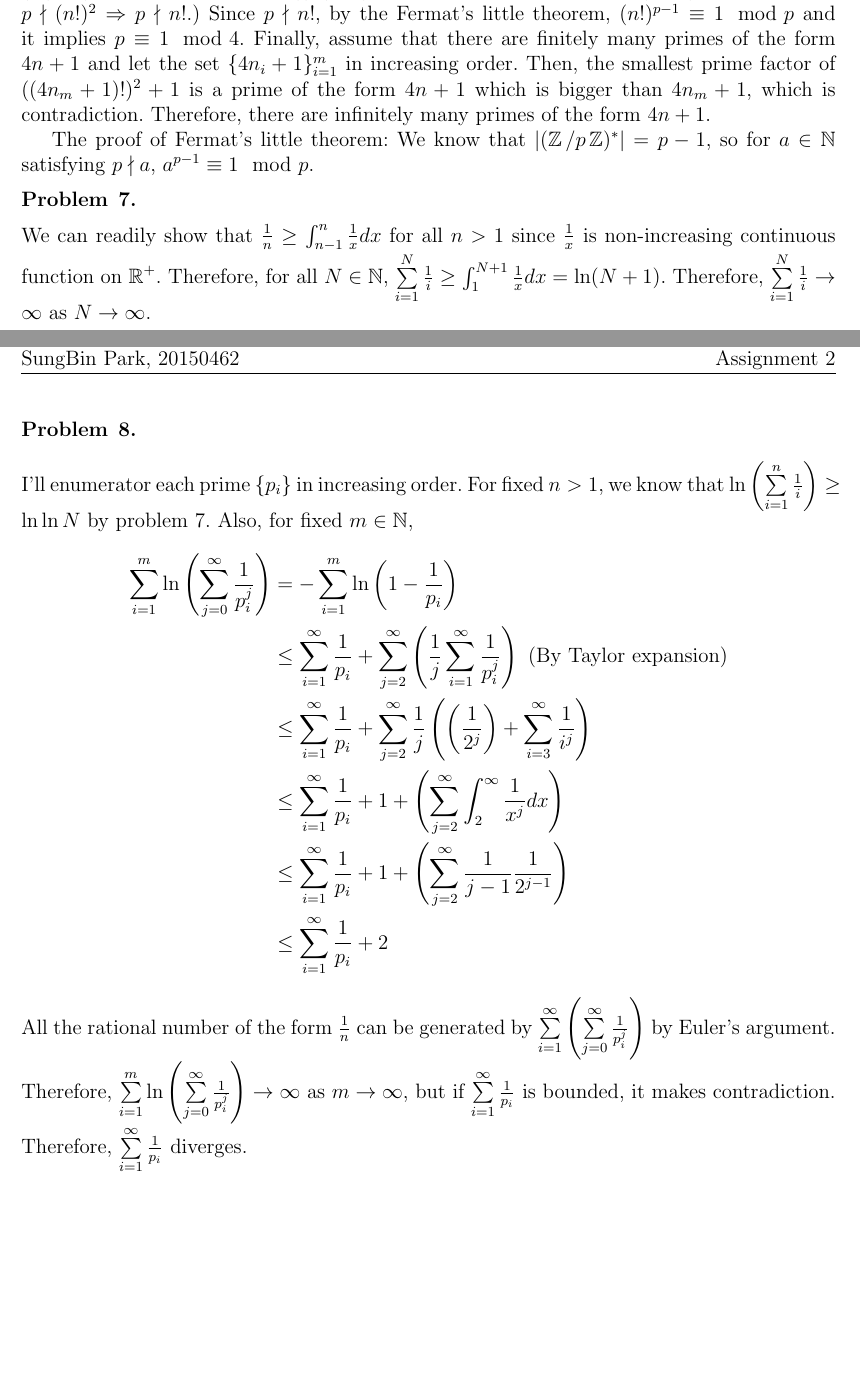
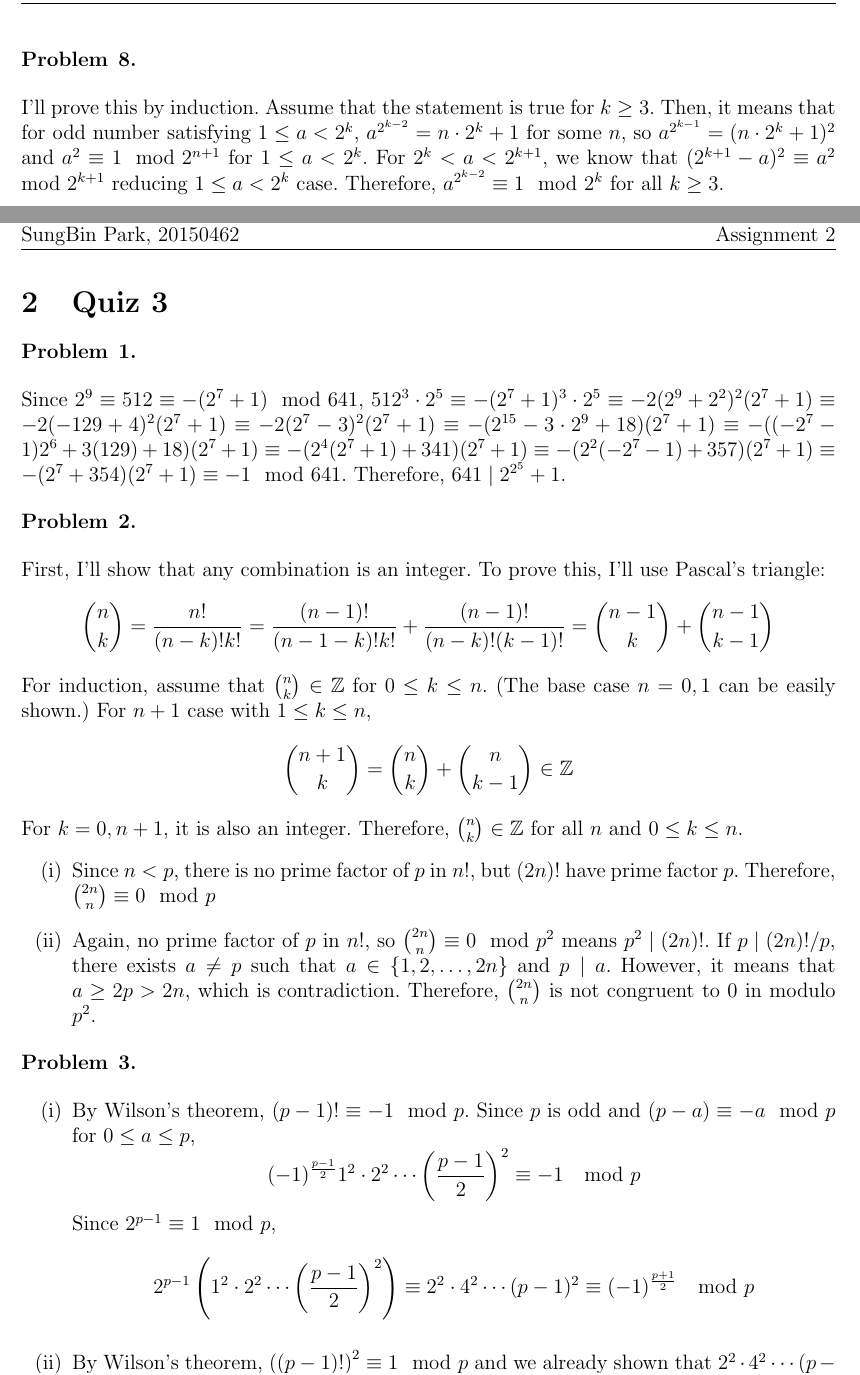
Before and after one commit to uno2942/2019-1_Intro_to_Number_Theory_HWs, a LaTeX document (Assign2.tex): two parts of pages 2 and 3 of 3 before the commit and two parts of pages 3 and 4 of 5 after it, joined at a grey line, cut at the place of the change, the shorter picture padded with empty space. Compiled offline with pdfLaTeX.

Commit message:
Need revision.

```diff
--- a/Assign2.tex
+++ b/Assign2.tex
@@ -107,12 +110,9 @@ Assume that there are only finite primes of the form $4n+3$, and such primes be
 %Copy the following block of text for each problem in the assignment.
 \begin{problem}{6}
 \end{problem}
-Consider a number $a=(n!)^2+1$ for a fixed $n$. I'll show that the minimal prime factor of $a$, will be denoted by $p$, is of form $4n+1$. If $p\leq n$, then $p\mid a\Rightarrow p\mid 1$, which is non-sense, so $p>n$. Since $p\mid a$, $(n!)^2\equiv -1\mod p$ and $(n!^2)^{\frac{p-1}{2}}\equiv (-1)^{\frac{p-1}{2}} \mod p$ since $(\zz/p\zz)^*$ has a ring structure. ($(\zz/p\zz)^*$ is a multiplicative group of $\zz/p\zz$.) Also, note that $p\nmid (n!)^2\Rightarrow p\nmid n!$.) Since $p\nmid n!$, by the Fermat's little theorem, $(n!)^{p-1}\equiv 1 \mod p$ and it implies $p \equiv 1 \mod 4$.
-Finally, assume that there are finitely many primes of the form $4n+1$ and let the set $\{4n_i+1\}_{i=1}^m$ in increasing order. Then, the smallest prime factor of $((4n_m+1)!)^2+1$ is a prime of the form $4n+1$ which is bigger than $4n_m+1$, which is contradiction. Therefore, there are infinitely many primes of the form $4n+1$.
+In $(\mathbb{Z}/10\mathbb{Z})^*$, which is multiplicative group of $\mathbb{Z}/10\mathbb{Z}$, $7^{139}\equiv7\cdot 49^{69}\equiv 7\cdot (-1)^{69}\equiv 3 \mod 10$.
 
-The proof of Fermat's little theorem: We know that $\abs{(\zz/p\zz)^*}=p-1$, so for $a\in \mathbb{N}$ satisfying $p\nmid a$, $a^{p-1}\equiv 1 \mod p$.
+$13^{2018}\equiv 3^{2018}\equiv (-1)^{1009}\equiv 9 \mod 10$. Therefore, the last digit of $7^{139}$ an $13^{2018}$ are $3$ and $9$.
 
-%Copy the following block of text for each problem in the assignment.
 \begin{problem}{7}
 \end{problem}
-We can readily show that $\frac{1}{n}\geq \int_{n-1}^{n} \frac{1}{x} dx$ for all $n>1$ since $\frac{1}{x}$ is non-increasing continuous function on $\rr^+$. Therefore, for all $N\in \mathbb{N}$, $\sum\limits_{i=1}^N \frac{1}{i}\geq \int_1^{N+1}\frac{1}{x} dx=\ln(N+1)$. Therefore, $\sum\limits_{i=1}^N \frac{1}{i}\rightarrow \infty$ as $N\rightarrow \infty$.
@@ -122,15 +140,38 @@ We can readily show that $\frac{1}{n}\geq \int_{n-1}^{n} \frac{1}{x} dx$ for all
 \newpage
 \begin{problem}{8}
 \end{problem}
-I'll enumerator each prime $\{p_i\}$ in increasing order. For fixed $n>1$, we know that $\ln \left(\sum\limits_{i=1}^n \frac{1}{i}\right)\geq \ln \ln N$ by problem 7. Also, for fixed $m\in \mathbb{N}$,
+I'll prove this by induction. Assume that the statement is true for $k\geq 3$. Then, it means that for odd number satisfying $1\leq a< 2^{k}$, $a^{2^{k-2}}=n\cdot 2^k+1$ for some $n$, so $a^{2^{k-1}}=(n\cdot 2^k+1)^2$ and $a^2\equiv 1 \mod 2^{n+1}$ for $1\leq a< 2^{k}$. For $2^k<a<2^{k+1}$, we know that $(2^{k+1}-a)^2\equiv a^2 \mod 2^{k+1}$ reducing $1\leq a< 2^{k}$ case. Therefore, $a^{2^{k-2}}\equiv 1 \mod 2^k$ for all $k\geq 3$.
+\newpage
+\section{Quiz 3}
+\begin{problem}{1}
+\end{problem}
+Since $2^9\equiv 512\equiv -(2^7+1) \mod 641$, $512^3\cdot 2^5\equiv -(2^7+1)^3\cdot 2^5 \equiv -2(2^9+2^2)^2(2^7+1)\equiv -2(-129+4)^2(2^7+1)\equiv-2(2^7-3)^2(2^7+1)\equiv -(2^{15}-3\cdot 2^9+18)(2^7+1)\equiv -((-2^7-1)2^6+3(129)+18)(2^7+1)\equiv -( 2^4(2^7+1)+341)(2^7+1)\equiv -(2^2(-2^7-1)+357)(2^7+1)\equiv-(2^7+354)(2^7+1)\equiv -1 \mod 641 $. Therefore, $641\mid 2^{2^5}+1$.
+
+\begin{problem}{2}
+\end{problem}
+First, I'll show that any combination is an integer. To prove this, I'll use Pascal's triangle:
 \begin{equation*}
-\begin{split}
-\sum\limits_{i=1}^m \ln \left(\sum\limits_{j=0}^\infty \frac{1}{p_i^j}\right)&=-\sum\limits_{i=1}^m \ln \left(1-\frac{1}{p_i}\right) \\
-&\leq \sum\limits_{i=1}^\infty \frac{1}{p_i} + \sum\limits_{j=2}^\infty \left(\frac{1}{j}\sum\limits_{i=1}^\infty \frac{1}{p^j_i}\right)~(\textrm{By Taylor expansion}) \\
-&\leq \sum\limits_{i=1}^\infty \frac{1}{p_i} + \sum\limits_{j=2}^\infty \frac{1}{j}\left(\left(\frac{1}{2^j}\right)+\sum\limits_{i=3}^\infty \frac{1}{i^j}\right) \\
-&\leq \sum\limits_{i=1}^\infty \frac{1}{p_i} + 1+\left(\sum\limits_{j=2}^\infty \int_2^\infty \frac{1}{x^j} dx \right) \\
-&\leq \sum\limits_{i=1}^\infty \frac{1}{p_i} + 1+\left(\sum\limits_{j=2}^\infty \frac{1}{j-1}\frac{1}{2^{j-1}}\right) \\
-&\leq \sum\limits_{i=1}^\infty \frac{1}{p_i} + 2
-\end{split}
+    \binom{n}{k}=\frac{n!}{(n-k)!k!}=\frac{(n-1)!}{(n-1-k)!k!}+\frac{(n-1)!}{(n-k)!(k-1)!}=\binom{n-1}{k}+\binom{n-1}{k-1}
 \end{equation*}
-All the rational number of the form $\frac{1}{n}$ can be generated by $\sum\limits_{i=1}^\infty\left(\sum\limits_{j=0}^\infty \frac{1}{p_i^j}\right)$ by Euler's argument. Therefore, $\sum\limits_{i=1}^m\ln\left(\sum\limits_{j=0}^\infty \frac{1}{p_i^j}\right)\rightarrow \infty$ as $m\rightarrow \infty$, but if $\sum\limits_{i=1}^\infty \frac{1}{p_i}$ is bounded, it makes contradiction. Therefore, $\sum\limits_{i=1}^\infty \frac{1}{p_i}$ diverges.
+For induction, assume that $\binom{n}{k}\in\mathbb{Z}$ for $0\leq k\leq n$. (The base case $n=0,1$ can be easily shown.) For $n+1$ case with $1\leq k\leq n$,
+\begin{equation*}
+    \binom{n+1}{k}=\binom{n}{k}+\binom{n}{k-1} \in\mathbb{Z}
+\end{equation*}
+For $k=0,n+1$, it is also an integer. Therefore, $\binom{n}{k}\in\mathbb{Z}$ for all $n$ and $0\leq k\leq n$.
+\begin{enumerate}
+    \item[(i)] Since $n<p$, there is no prime factor of $p$ in $n!$, but $(2n)!$ have prime factor $p$. Therefore, $\binom{2n}{n}\equiv 0 \mod p$
+    \item[(ii)] Again, no prime factor of $p$ in $n!$, so $\binom{2n}{n}\equiv 0 \mod p^2$ means $p^2\mid (2n)!$. If $p\mid (2n)!/p$, there exists $a\neq p$ such that $a\in\{1,2,\ldots, 2n\}$ and $p\mid a$. However, it means that $a\geq 2p>2n$, which is contradiction. Therefore, $\binom{2n}{n}$ is not congruent to $0$ in modulo $p^2$.
+\end{enumerate}
+\begin{problem}{3}
+\end{problem}
+\begin{enumerate}
+    \item [(i)] By Wilson's theorem, $(p-1)!\equiv -1 \mod p$. Since $p$ is odd and $(p-a)\equiv -a \mod p$ for $0\leq a\leq p$, \begin{equation*}
+    (-1)^{\frac{p-1}{2}}1^2 \cdot 2^2 \cdots \left(\frac{p-1}{2}\right)^2\equiv -1 \mod p
+\end{equation*}
+Since $2^{p-1}\equiv 1 \mod p$,
+\begin{equation*}
+    2^{p-1}\left(1^2\cdot 2^2 \cdots \left(\frac{p-1}{2}\right)^2\right)\equiv 2^2\cdot 4^2\cdots (p-1)^2\equiv (-1)^{\frac{p+1}{2}} \mod p
+\end{equation*}
+    \item[(ii)] By Wilson's theorem, $\left((p-1)!\right)^2\equiv 1 \mod p$ and we already shown that $2^2\cdot 4^2\cdots (p-1)^2\equiv (-1)^{\frac{p+1}{2}} \mod p$. Therefore, $1^2\cdot 3^2\cdots (p-2)^2\equiv 2^2\cdot 4^2\cdots (p-1)^2 \mod p$.
+\end{enumerate}
+\newpage
```
Also changed, not shown: Assign2.tex (44 more changed lines).
